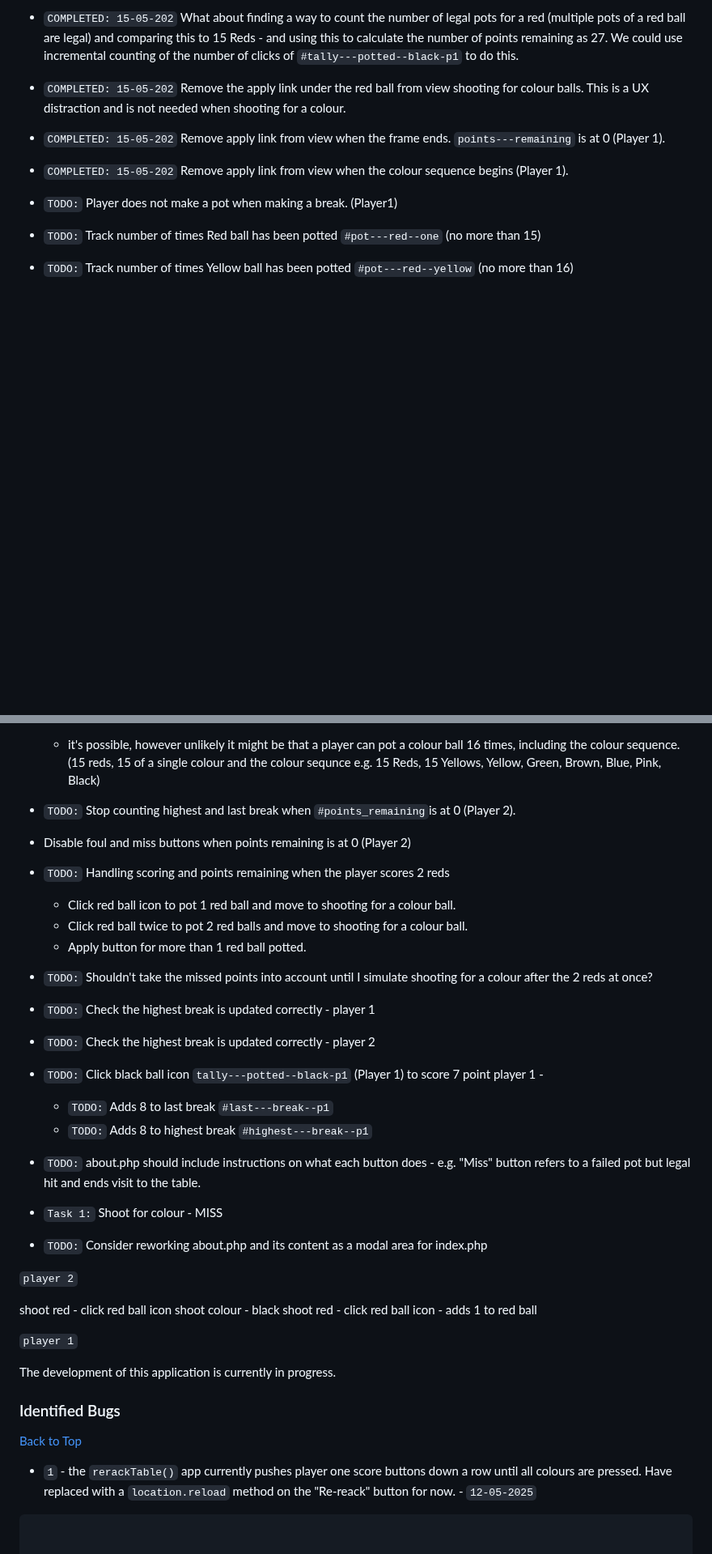
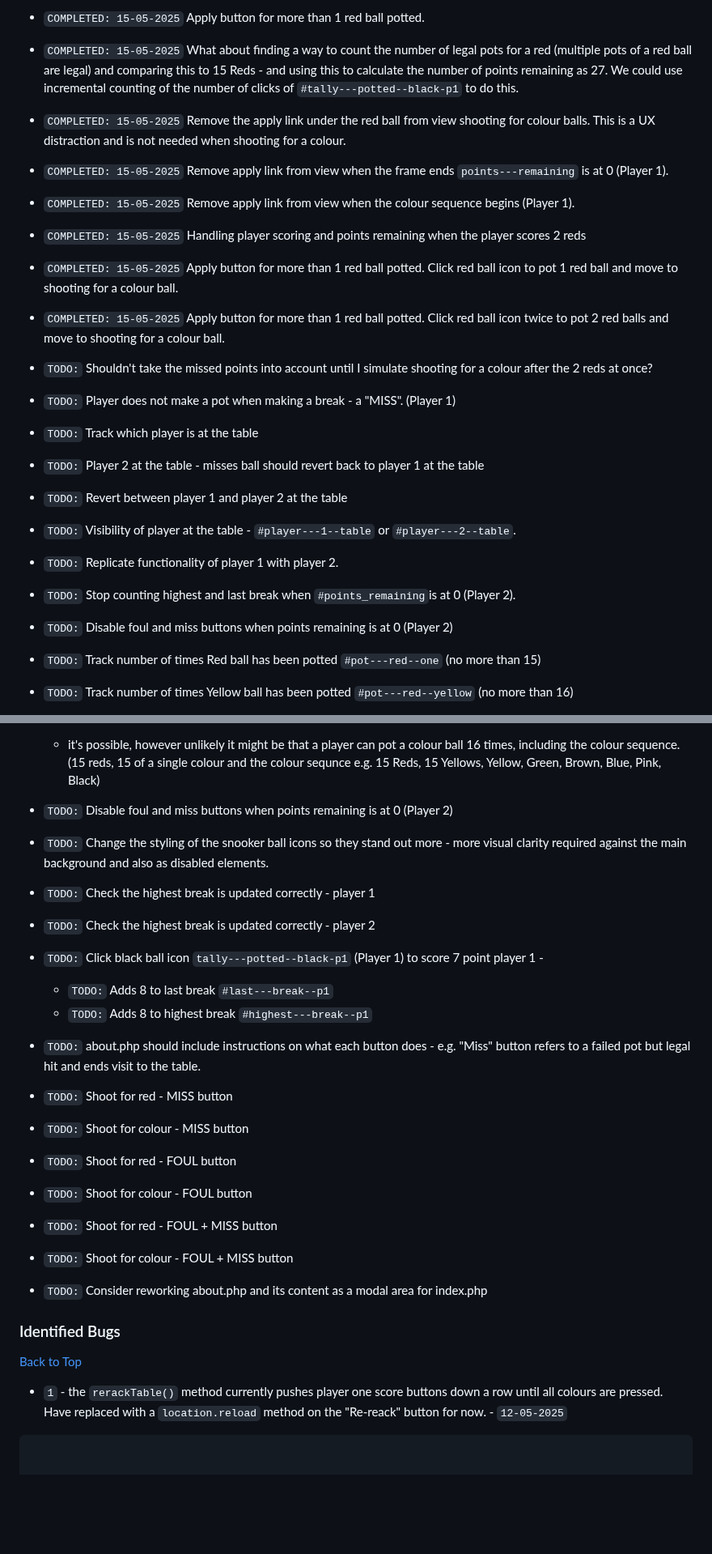
Before and after one commit to jg-digital-media/jgdm_snooker_scorer, a Markdown page: readme.md, 2 parts joined by grey strips. Shown at 81% size. Drawn GitHub-style; blank space fills up the shorter version.

Commit message:
update task list

````diff
--- a/readme.md
+++ b/readme.md
@@ -870,13 +873,34 @@ This application is built using the following technologies:
 
-+ `COMPLETED: 15-05-202` What about finding a way to count the number of legal pots for a red (multiple pots of a red ball are legal) and comparing this to 15 Reds - and using this to calculate the number of points remaining as 27. We could use incremental counting of the number of clicks of `#tally---potted--black-p1` to do this.
++ `COMPLETED: 15-05-2025` Apply button for more than 1 red ball potted.
 
-+ `COMPLETED: 15-05-202` Remove the apply link under the red ball from view shooting for colour balls. This is a UX distraction and is not needed when shooting for a colour.
++ `COMPLETED: 15-05-2025` What about finding a way to count the number of legal pots for a red (multiple pots of a red ball are legal) and comparing this to 15 Reds - and using this to calculate the number of points remaining as 27. We could use incremental counting of the number of clicks of `#tally---potted--black-p1` to do this.
 
-+ `COMPLETED: 15-05-202` Remove apply link from view when the frame ends. `points---remaining` is at 0 (Player 1).
++ `COMPLETED: 15-05-2025` Remove the apply link under the red ball from view shooting for colour balls. This is a UX distraction and is not needed when shooting for a colour.
 
-+ `COMPLETED: 15-05-202` Remove apply link from view when the colour sequence begins (Player 1).
++ `COMPLETED: 15-05-2025` Remove apply link from view when the frame ends `points---remaining` is at 0 (Player 1).
 
-+ `TODO:` Player does not make a pot when making a break. (Player1)
++ `COMPLETED: 15-05-2025` Remove apply link from view when the colour sequence begins (Player 1).
+
++ `COMPLETED: 15-05-2025` Handling player scoring and points remaining when the player scores 2 reds
+
++ `COMPLETED: 15-05-2025` Apply button for more than 1 red ball potted. Click red ball icon to pot 1 red ball and move to shooting for a colour ball.
+
++ `COMPLETED: 15-05-2025` Apply button for more than 1 red ball potted. Click red ball icon twice to pot 2 red balls and move to shooting for a colour ball.
+
++ `TODO:` Shouldn't take the missed points into account until I simulate shooting for a colour after the 2 reds at once?
+
++ `TODO:` Player does not make a pot when making a break - a "MISS". (Player 1)
++ `TODO:` Track which player is at the table
++ `TODO:` Player 2 at the table - misses ball should revert back to player 1 at the table
++ `TODO:` Revert between player 1 and player 2 at the table
++ `TODO:` Visibility of player at the table - `#player---1--table` or `#player---2--table`.
+
++ `TODO:` Replicate functionality of player 1 with player 2.
+
+
++ `TODO:` Stop counting highest and last break when `#points_remaining`is at 0 (Player 2).
+
++ `TODO:` Disable foul and miss buttons when points remaining is at 0 (Player 2)
 
 + `TODO:` Track number of times Red ball has been potted `#pot---red--one` (no more than 15)
 + `TODO:` Track number of times Yellow ball has been potted `#pot---red--yellow` (no more than 16)
@@ -887,17 +911,10 @@ This application is built using the following technologies:
 + `TODO:` Track number of times Black ball has been potted `#pot---red--black` (no more than 16)
     + it's possible, however unlikely it might be that a player can pot a colour ball 16 times, including the colour sequence. (15 reds, 15 of a single colour and the colour sequnce e.g. 15 Reds, 15 Yellows, Yellow, Green, Brown, Blue, Pink, Black)
 
-+ `TODO:` Stop counting highest and last break when `#points_remaining`is at 0 (Player 2).
 
-+ Disable foul and miss buttons when points remaining is at 0 (Player 2)
++ `TODO:` Disable foul and miss buttons when points remaining is at 0 (Player 2)
 
-
-+ `TODO:` Handling scoring and points remaining when the player scores 2 reds
-  + Click red ball icon to pot 1 red ball and move to shooting for a colour ball.
-  + Click red ball twice to pot 2 red balls and move to shooting for a colour ball.
-  + Apply button for more than 1 red ball potted.
-
-+ `TODO:` Shouldn't take the missed points into account until I simulate shooting for a colour after the 2 reds at once?
++ `TODO:` Change the styling of the snooker ball icons so they stand out more - more visual clarity required against the main background and also as disabled elements.
 
 * `TODO:` Check the highest break is updated correctly - player 1
 
@@ -909,26 +926,20 @@ This application is built using the following technologies:
 
 + `TODO:` about.php should include instructions on what each button does - e.g. "Miss" button refers to a failed pot but legal hit and ends visit to the table.
 
-
-+ `Task 1:` Shoot for colour - MISS
++ `TODO:` Shoot for red - MISS button
++ `TODO:` Shoot for colour - MISS button
++ `TODO:` Shoot for red - FOUL button
++ `TODO:` Shoot for colour - FOUL button
++ `TODO:` Shoot for red - FOUL + MISS button
++ `TODO:` Shoot for colour - FOUL + MISS button
 
 + `TODO:` Consider reworking about.php and its content as a modal area for index.php
-
-`player 2`
-
-shoot red - click red ball icon
-shoot colour - black
-shoot red - click red ball icon - adds 1 to red ball
-
-`player 1`
-
-The development of this application is currently in progress.
 
 ### Identified Bugs
 [Back to Top](#sections)
 
 
-+ `1` - the `rerackTable()` app currently pushes player one score buttons down a row until all colours are pressed. Have replaced with a `location.reload` method on the "Re-reack" button for now.  - `12-05-2025`
++ `1` - the `rerackTable()` method currently pushes player one score buttons down a row until all colours are pressed. Have replaced with a `location.reload` method on the "Re-reack" button for now.  - `12-05-2025`
 
 ```javascript
 
````
Also changed, not shown: other parts of readme.md (+18 -13 lines).
